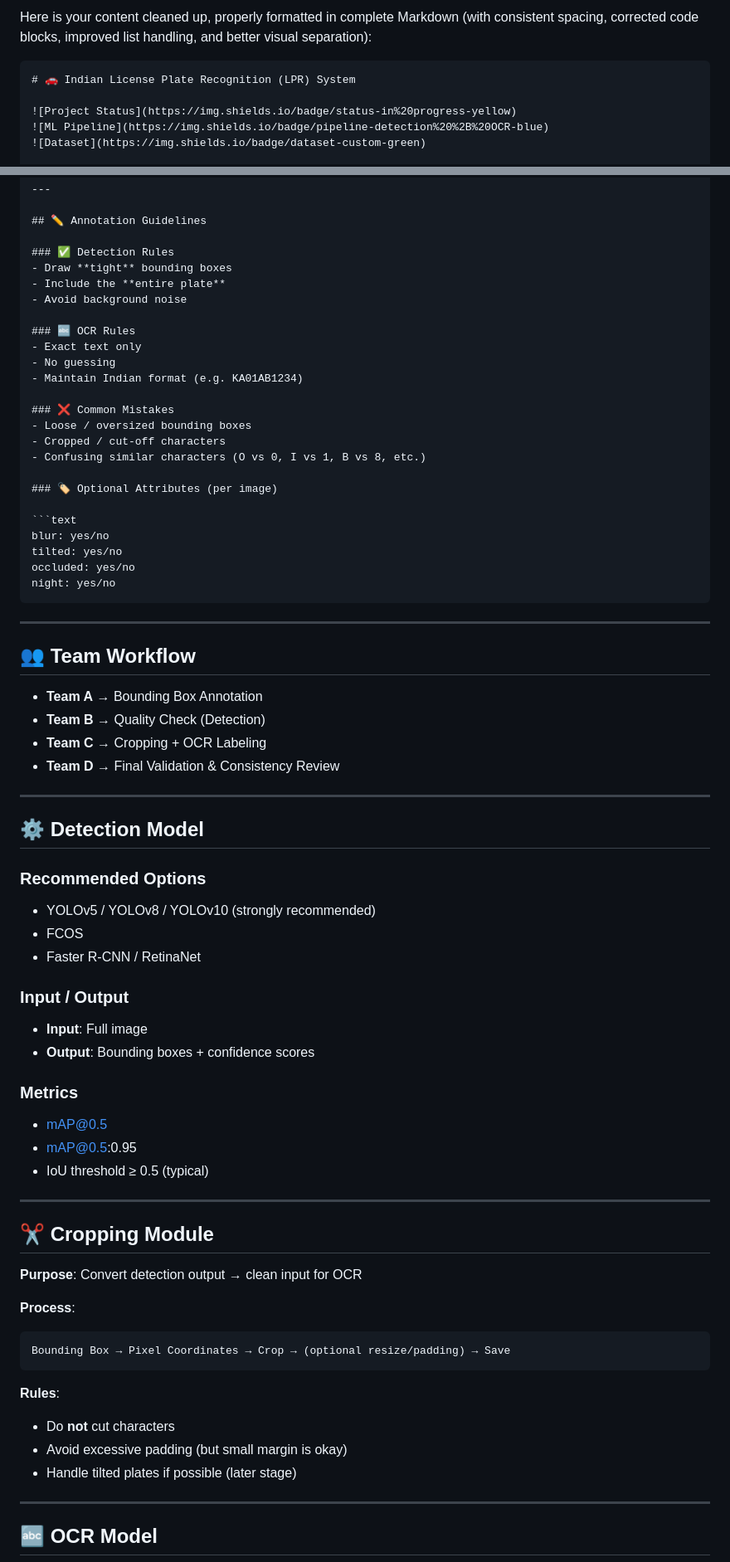
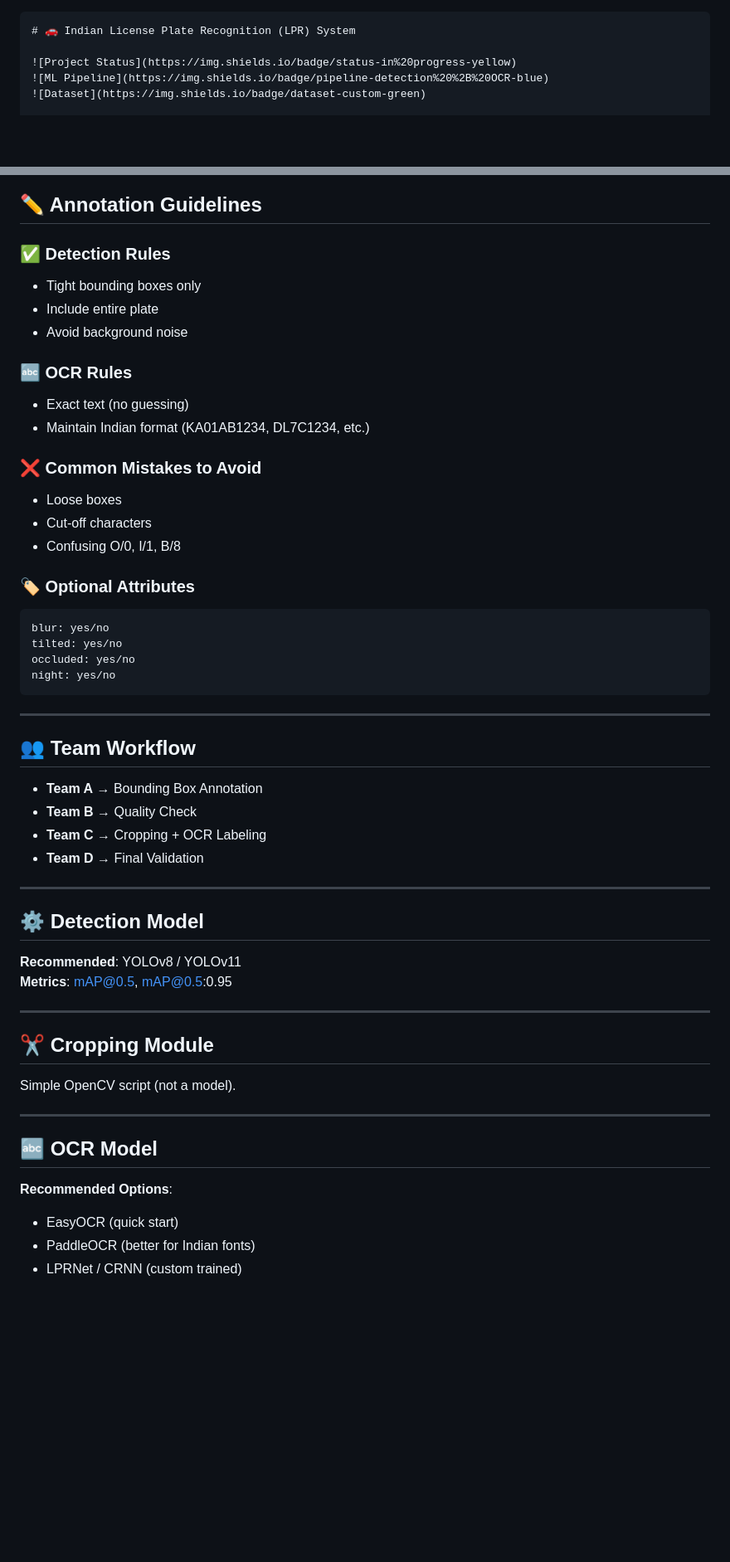
Before and after one commit to SKY-AK05/ML_Checking, a Markdown page: plan.md, 2 parts joined by grey strips. Shown at 83% size. GitHub-like rendering; blank space fills up the shorter version.

````diff
--- a/plan.md
+++ b/plan.md
@@ -1,4 +1,3 @@
-Here is your content cleaned up, properly formatted in complete Markdown (with consistent spacing, corrected code blocks, improved list handling, and better visual separation):
 
 ```markdown
 # 🚗 Indian License Plate Recognition (LPR) System
@@ -92,22 +87,20 @@ OCR Dataset
 ## ✏️ Annotation Guidelines
 
 ### ✅ Detection Rules
-- Draw **tight** bounding boxes
-- Include the **entire plate**
+- Tight bounding boxes only
+- Include entire plate
 - Avoid background noise
 
 ### 🔤 OCR Rules
-- Exact text only
-- No guessing
-- Maintain Indian format (e.g. KA01AB1234)
+- Exact text (no guessing)
+- Maintain Indian format (KA01AB1234, DL7C1234, etc.)
 
-### ❌ Common Mistakes
-- Loose / oversized bounding boxes
-- Cropped / cut-off characters
-- Confusing similar characters (O vs 0, I vs 1, B vs 8, etc.)
+### ❌ Common Mistakes to Avoid
+- Loose boxes
+- Cut-off characters
+- Confusing O/0, I/1, B/8
 
-### 🏷️ Optional Attributes (per image)
-
+### 🏷️ Optional Attributes
 ```text
 blur: yes/no
 tilted: yes/no
@@ -118,47 +111,27 @@ night: yes/no
 ---
 
 ## 👥 Team Workflow
-
 - **Team A** → Bounding Box Annotation
-- **Team B** → Quality Check (Detection)
+- **Team B** → Quality Check
 - **Team C** → Cropping + OCR Labeling
-- **Team D** → Final Validation & Consistency Review
+- **Team D** → Final Validation
 
 ---
 
 ## ⚙️ Detection Model
-
-### Recommended Options
-- YOLOv5 / YOLOv8 / YOLOv10 (strongly recommended)
-- FCOS
-- Faster R-CNN / RetinaNet
-
-### Input / Output
-- **Input**: Full image
-- **Output**: Bounding boxes + confidence scores
-
-### Metrics
-- mAP@0.5
-- mAP@0.5:0.95
-- IoU threshold ≥ 0.5 (typical)
+**Recommended**: YOLOv8 / YOLOv11
+**Metrics**: mAP@0.5, mAP@0.5:0.95
 
 ---
 
 ## ✂️ Cropping Module
-
-**Purpose**: Convert detection output → clean input for OCR
-
-**Process**:
-```
-Bounding Box → Pixel Coordinates → Crop → (optional resize/padding) → Save
-```
-
-**Rules**:
-- Do **not** cut characters
-- Avoid excessive padding (but small margin is okay)
-- Handle tilted plates if possible (later stage)
+Simple OpenCV script (not a model).
 
 ---
 
 ## 🔤 OCR Model
+**Recommended Options**:
+- EasyOCR (quick start)
+- PaddleOCR (better for Indian fonts)
+- LPRNet / CRNN (custom trained)
 
````
Also changed, not shown: other parts of plan.md (+110 -172 lines).
